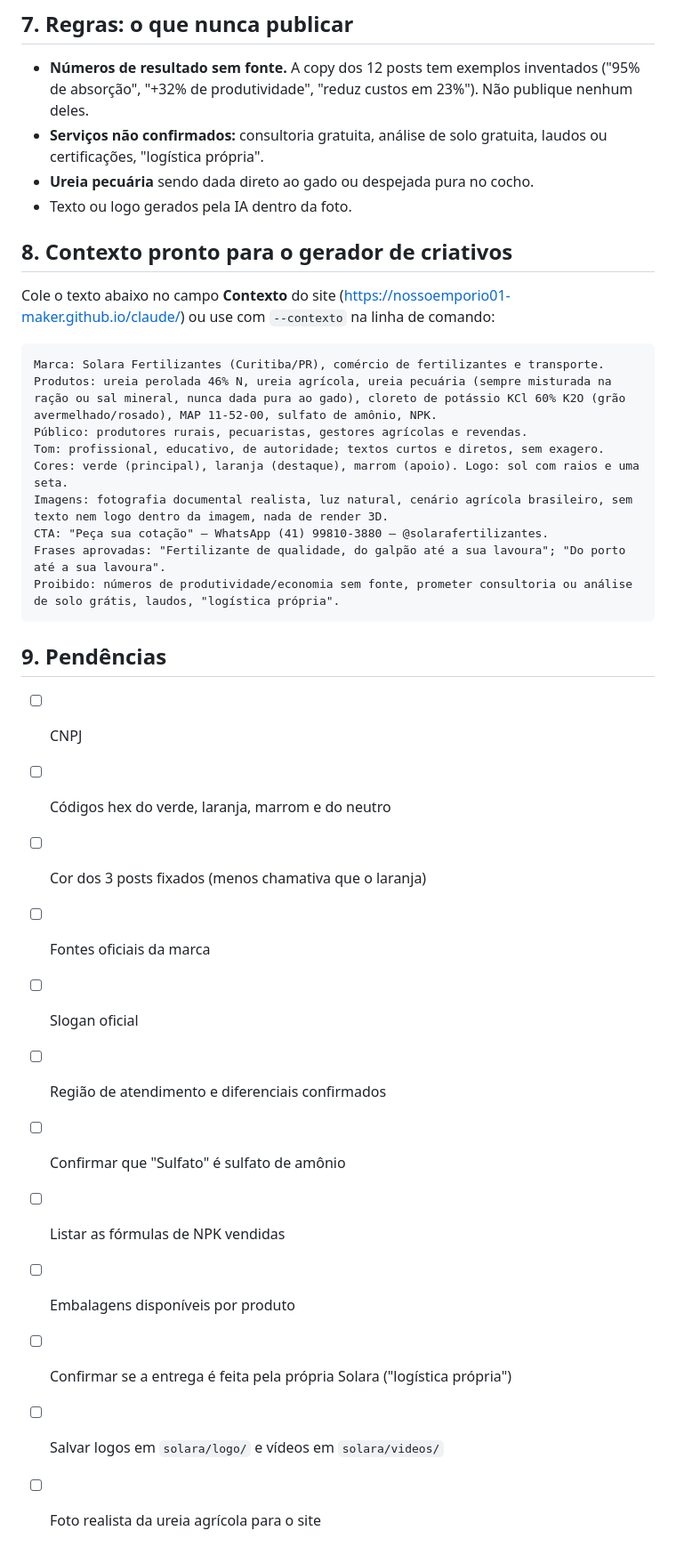
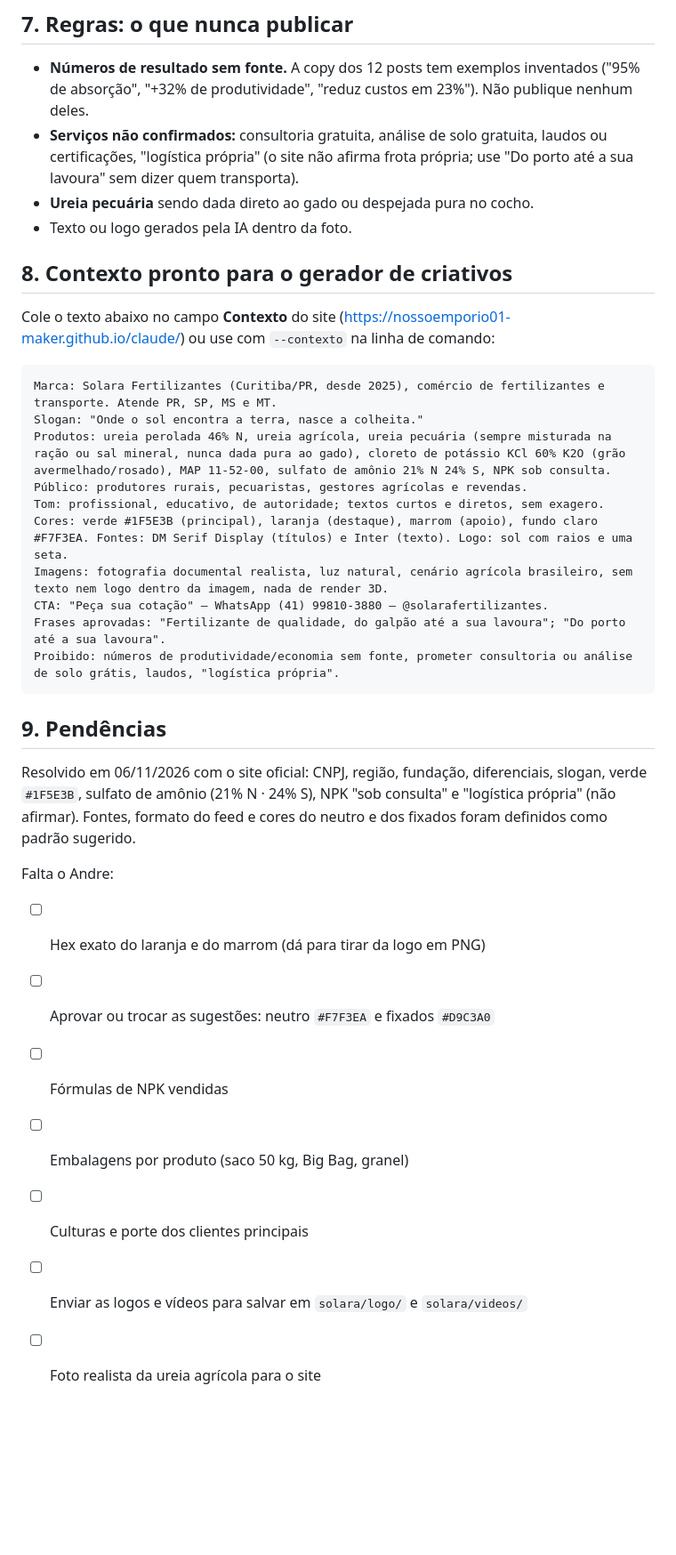
Before and after one commit to nossoemporio01-maker/claude, a Markdown page: solara/README.md, the part around one of its changes. Shown at 89% size. GitHub-like rendering; blank space fills up the shorter version.

Commit message:
Guia Solara: preenche pendências com dados do site oficial
Co-Authored-By: Claude Opus 5.5 <noreply@anthropic.com>
Claude-Session: https://claude.ai/code/session_01HP1Cw7dmQBTjmwzHnmiSTp

````diff
--- a/solara/README.md
+++ b/solara/README.md
@@ -189,7 +196,8 @@ Formato [4:3 horizontal | 4:5 vertical | 9:16 vertical].
 - **Números de resultado sem fonte.** A copy dos 12 posts tem exemplos inventados ("95% de absorção",
   "+32% de produtividade", "reduz custos em 23%"). Não publique nenhum deles.
 - **Serviços não confirmados:** consultoria gratuita, análise de solo gratuita, laudos ou
-  certificações, "logística própria".
+  certificações, "logística própria" (o site não afirma frota própria; use "Do porto até a sua
+  lavoura" sem dizer quem transporta).
 - **Ureia pecuária** sendo dada direto ao gado ou despejada pura no cocho.
 - Texto ou logo gerados pela IA dentro da foto.
 
@@ -199,11 +207,12 @@ Cole o texto abaixo no campo **Contexto** do site (https://nossoemporio01-maker.
 use com `--contexto` na linha de comando:
 
 ```
-Marca: Solara Fertilizantes (Curitiba/PR), comércio de fertilizantes e transporte.
-Produtos: ureia perolada 46% N, ureia agrícola, ureia pecuária (sempre misturada na ração ou sal mineral, nunca dada pura ao gado), cloreto de potássio KCl 60% K2O (grão avermelhado/rosado), MAP 11-52-00, sulfato de amônio, NPK.
+Marca: Solara Fertilizantes (Curitiba/PR, desde 2025), comércio de fertilizantes e transporte. Atende PR, SP, MS e MT.
+Slogan: "Onde o sol encontra a terra, nasce a colheita."
+Produtos: ureia perolada 46% N, ureia agrícola, ureia pecuária (sempre misturada na ração ou sal mineral, nunca dada pura ao gado), cloreto de potássio KCl 60% K2O (grão avermelhado/rosado), MAP 11-52-00, sulfato de amônio 21% N 24% S, NPK sob consulta.
 Público: produtores rurais, pecuaristas, gestores agrícolas e revendas.
 Tom: profissional, educativo, de autoridade; textos curtos e diretos, sem exagero.
-Cores: verde (principal), laranja (destaque), marrom (apoio). Logo: sol com raios e uma seta.
+Cores: verde #1F5E3B (principal), laranja (destaque), marrom (apoio), fundo claro #F7F3EA. Fontes: DM Serif Display (títulos) e Inter (texto). Logo: sol com raios e uma seta.
 Imagens: fotografia documental realista, luz natural, cenário agrícola brasileiro, sem texto nem logo dentro da imagem, nada de render 3D.
 CTA: "Peça sua cotação" — WhatsApp (41) 99810-3880 — @solarafertilizantes.
 Frases aprovadas: "Fertilizante de qualidade, do galpão até a sua lavoura"; "Do porto até a sua lavoura".
@@ -212,15 +221,16 @@ Proibido: números de produtividade/economia sem fonte, prometer consultoria ou
 
 ## 9. Pendências
 
-- [ ] CNPJ
-- [ ] Códigos hex do verde, laranja, marrom e do neutro
-- [ ] Cor dos 3 posts fixados (menos chamativa que o laranja)
-- [ ] Fontes oficiais da marca
-- [ ] Slogan oficial
-- [ ] Região de atendimento e diferenciais confirmados
-- [ ] Confirmar que "Sulfato" é sulfato de amônio
-- [ ] Listar as fórmulas de NPK vendidas
-- [ ] Embalagens disponíveis por produto
-- [ ] Confirmar se a entrega é feita pela própria Solara ("logística própria")
-- [ ] Salvar logos em `solara/logo/` e vídeos em `solara/videos/`
+Resolvido em 06/11/2026 com o site oficial: CNPJ, região, fundação, diferenciais, slogan, verde
+`#1F5E3B`, sulfato de amônio (21% N · 24% S), NPK "sob consulta" e "logística própria" (não afirmar).
+Fontes, formato do feed e cores do neutro e dos fixados foram definidos como padrão sugerido.
+
+Falta o Andre:
+
+- [ ] Hex exato do laranja e do marrom (dá para tirar da logo em PNG)
+- [ ] Aprovar ou trocar as sugestões: neutro `#F7F3EA` e fixados `#D9C3A0`
+- [ ] Fórmulas de NPK vendidas
+- [ ] Embalagens por produto (saco 50 kg, Big Bag, granel)
+- [ ] Culturas e porte dos clientes principais
+- [ ] Enviar as logos e vídeos para salvar em `solara/logo/` e `solara/videos/`
 - [ ] Foto realista da ureia agrícola para o site
````
Also changed, not shown: other parts of solara/README.md (+27 -20 lines).
